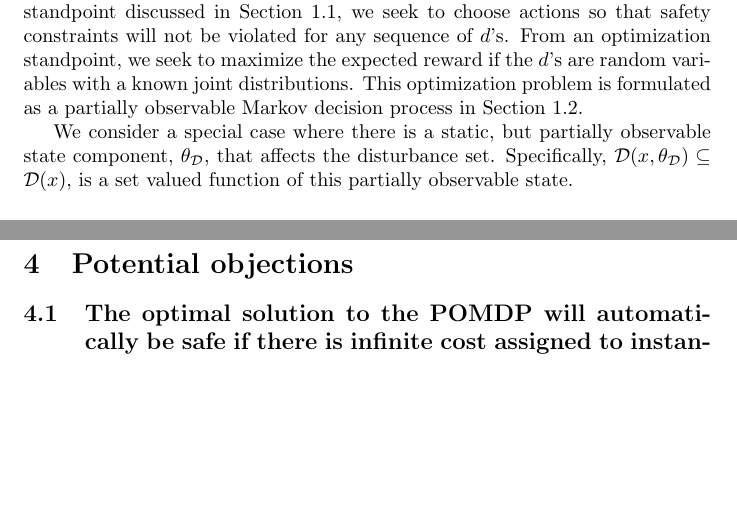
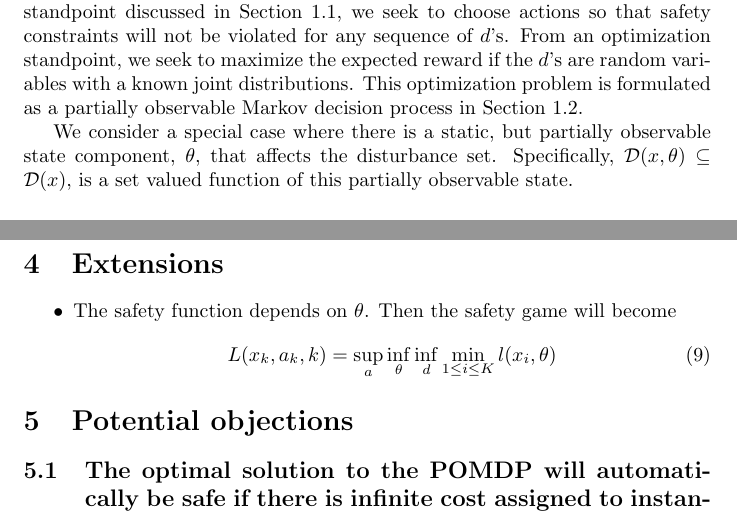
Before and after one commit to zsunberg/momdp-safety, a LaTeX document (light/pomdp-light-safety.tex): two parts of pages 1 and 4 of 4, joined at a grey line, cut so that both start at the same text, the shorter picture padded with empty space. Compiled offline with pdfLaTeX.

Commit message:
added extension for l depending on dstate

```diff
--- a/light/pomdp-light-safety.tex
+++ b/light/pomdp-light-safety.tex
@@ -14,7 +14,8 @@
 \newcommand{\odist}{\ensuremath{\mathcal{Z}} }
 \newcommand{\reward}{\ensuremath{\mathcal{R}} }
 
-\newcommand{\dstate}{\theta_\mathcal{D}}
+\newcommand{\hstate}{\eta}
+\newcommand{\dstate}{\theta}
 
 \title{Absolute Safety in Light Partially Observable Markov Decision Processes}
 
@@ -192,11 +193,14 @@ This problem has the safety property defined in Proposition \ref{prop:safe}.
 
 \todo[inline]{TODO}
 
-% \section{Extensions}
-%
-% \begin{itemize}
-%     \item The safety function depends on $\dstate$
-% \end{itemize}
+\section{Extensions}
+
+\begin{itemize}
+    \item The safety function depends on $\dstate$. Then the safety game will become
+\begin{equation}
+    L(x_k, a_k, k) = \underset{a}{\sup}\,\underset{\dstate}{\inf}\,\underset{d}{\inf}\,\underset{1\leq i\leq K}{\min}\,l(x_i, \dstate) \\
+\end{equation}
+\end{itemize}
 
 \section{Potential objections}
 
```
Also changed, not shown: light/pomdp-light-safety.pdf.
